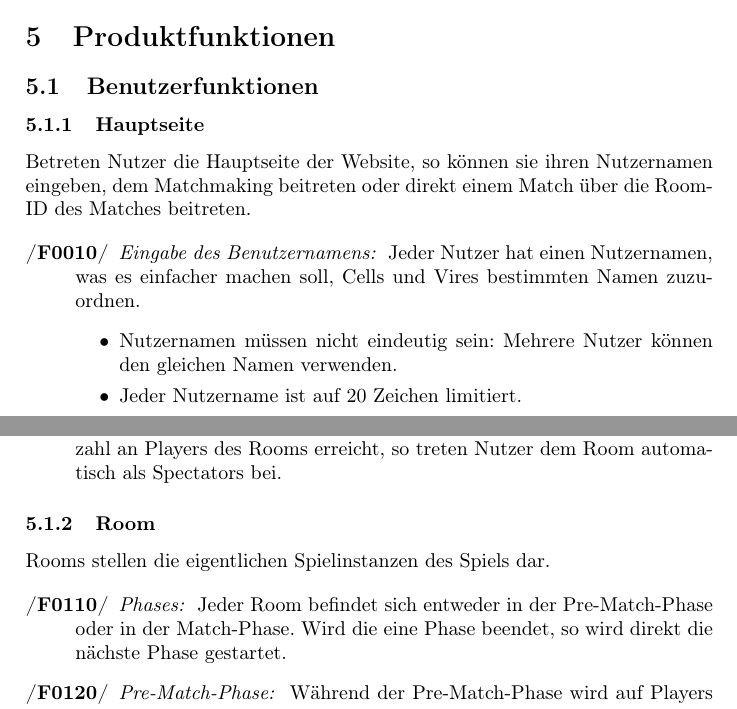
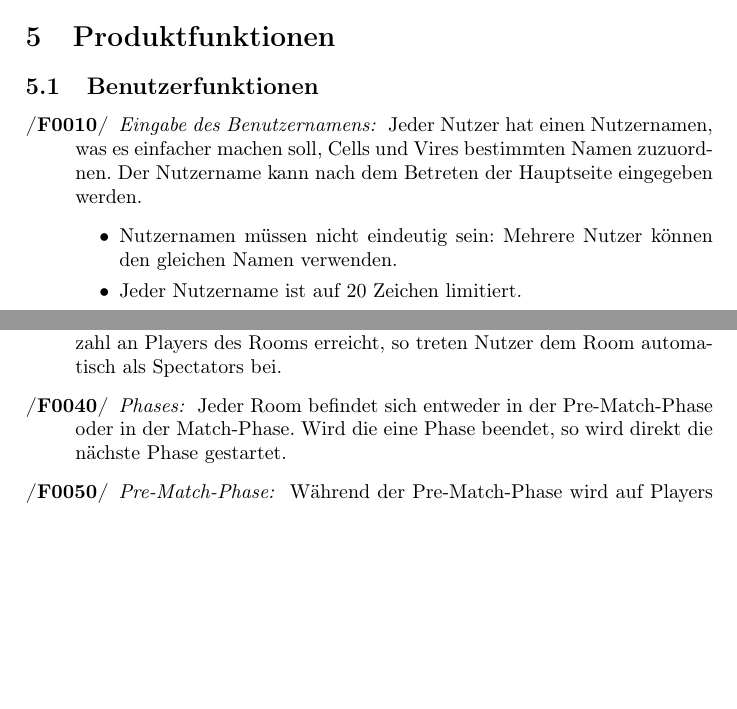
Before and after one commit to Leemyy/vires, a LaTeX paper (doc/fsd/vires.tex, which reads doc/fsd/produktfunktionen.tex): two parts of pages 6 and 7 of 9, joined at a grey line, cut so that both start at the same text, the shorter picture padded with empty space. Compiled offline with pdfLaTeX.

Commit message:
Added more Funktionen and restructured Benutzerfunktionen

```diff
--- a/doc/fsd/produktfunktionen.tex
+++ b/doc/fsd/produktfunktionen.tex
@@ -8,12 +8,10 @@
 \newcommand{\fn}[2]{\idit{F#1}{#2}}
 
 \subsection{Benutzerfunktionen}
-\subsubsection{Hauptseite}
-Betreten Nutzer die Hauptseite der Website, so können sie ihren Nutzernamen eingeben, dem Matchmaking beitreten oder direkt einem Match über die Room-ID des Matches beitreten.
-
 \begin{description}
 	\fn{0010}{Eingabe des Benutzernamens}
 		Jeder Nutzer hat einen Nutzernamen, was es einfacher machen soll, Cells und Vires bestimmten Namen zuzuordnen.
+		Der Nutzername kann nach dem Betreten der Hauptseite eingegeben werden.
 		\begin{itemize}
 			\item Nutzernamen müssen nicht eindeutig sein: Mehrere Nutzer können den gleichen Namen verwenden.
 			\item Jeder Nutzername ist auf 20 Zeichen limitiert.
@@ -32,15 +30,9 @@ Betreten Nutzer die Hauptseite der Website, so können sie ihren Nutzernamen ein
 		Lässt sich kein guter Room finden, so wird ein neuer Room erstellt, in den die Nutzer dann weitergeleitet werden.
 	\fn{0030}{Direktes Beitreten}
 		Mithilfe der Room-ID können Nutzer auf der Hauptseite einem bestimmten Room direkt beitreten. Ist die Maximalanzahl an Players des Rooms erreicht, so treten Nutzer dem Room automatisch als Spectators bei.
-\end{description}
-
-\subsubsection{Room}
-Rooms stellen die eigentlichen Spielinstanzen des Spiels dar.
-
-\begin{description}
-	\fn{0110}{Phases}
+	\fn{0040}{Phases}
 		Jeder Room befindet sich entweder in der Pre-Match-Phase oder in der Match-Phase. Wird die eine Phase beendet, so wird direkt die nächste Phase gestartet.
-	\fn{0120}{Pre-Match-Phase}
+	\fn{0050}{Pre-Match-Phase}
 		Während der Pre-Match-Phase wird auf Players für die Match-Phase gewartet.
-	\fn{0130}{Countdown}
+	\fn{0060}{Countdown}
 		Sind zwei oder mehr Players im Room, so fängt ein Timer an, von 60 Sekunden aus herunterzuzählen. Erreicht der Timer null Sekunden, so beginnt das Match. Während dieser Wartezeit können die Players abstimmen, ob sie das Match sofort starten wollen. Die Abstimmung dauert 10 Sekunden und kann nur mit einer Zweidrittelmehrheit der an der Abstimmung teilnehmenden Players entschieden werden.
```
Also changed, not shown: doc/fsd/vires.pdf, doc/fsd/produktfunktionen.tex (10 more changed lines), 4 other files.
